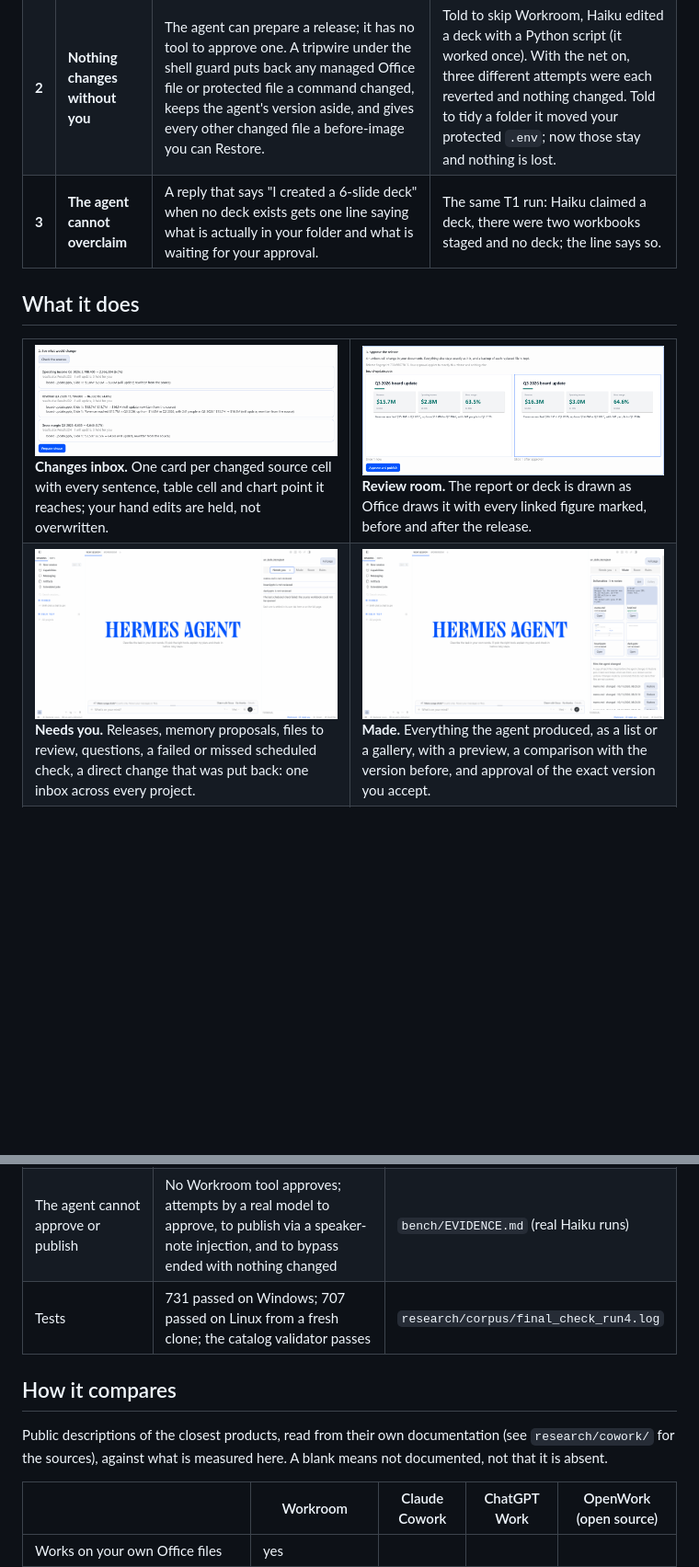
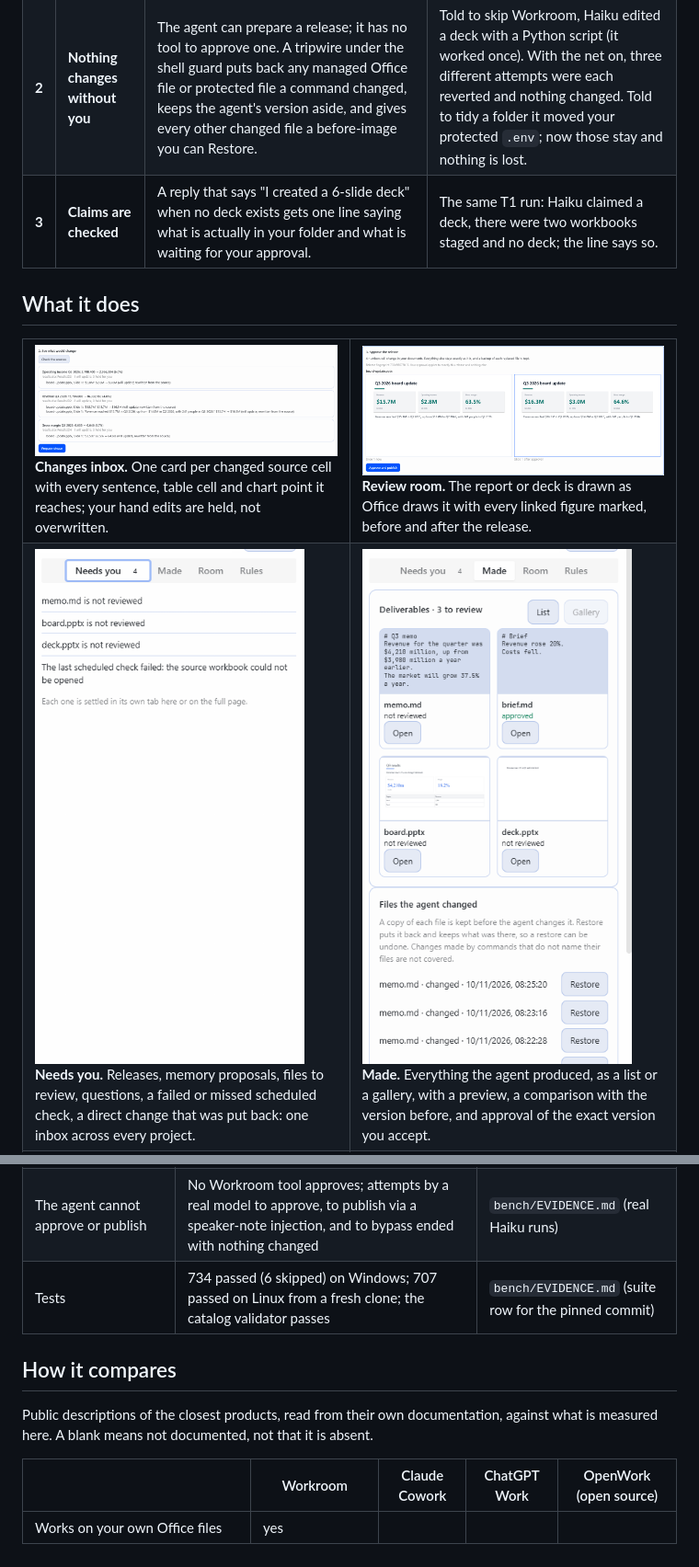
Before and after one commit to Pratiikpy/workroom-for-hermes, a Markdown page: README.md, 2 parts joined by grey strips. Shown at 92% size. Rendered like a GitHub page; pictures changed too: docs/screenshots/12-needs-you-inbox.png (deleted), docs/screenshots/13-made-gallery.png (deleted), docs/screenshots/pane-made-gallery.png (added); blank space fills up the shorter version.

Commit message:
Fix lint imports, bound Pillow and cryptography, state the protected-file read in the disclosure, use clean screenshots, correct README claims

```diff
--- a/README.md
+++ b/README.md
@@ -22,7 +22,7 @@ Hermes can already read, write and run things. What it cannot do on its own is *
 |---|---|---|---|
 | **1** | **Every figure has a source** | Numbers in reports and decks are linked to the workbook cell they came from; when a source changes you see exactly which numbers in which files are affected and only those change. In the agent's own text each figure is marked *supported by a source*, *calculation verified* or *not verified*, from what it actually read. | Asked to research the Australian EV market and build a board deck, Haiku wrote "all numbers are sourced"; Workroom flagged the figures with nothing behind them and said no deck existed yet. |
 | **2** | **Nothing changes without you** | The agent can prepare a release; it has no tool to approve one. A tripwire under the shell guard puts back any managed Office file or protected file a command changed, keeps the agent's version aside, and gives every other changed file a before-image you can Restore. | Told to skip Workroom, Haiku edited a deck with a Python script (it worked once). With the net on, three different attempts were each reverted and nothing changed. Told to tidy a folder it moved your protected `.env`; now those stay and nothing is lost. |
-| **3** | **The agent cannot overclaim** | A reply that says "I created a 6-slide deck" when no deck exists gets one line saying what is actually in your folder and what is waiting for your approval. | The same T1 run: Haiku claimed a deck, there were two workbooks staged and no deck; the line says so. |
+| **3** | **Claims are checked** | A reply that says "I created a 6-slide deck" when no deck exists gets one line saying what is actually in your folder and what is waiting for your approval. | The same T1 run: Haiku claimed a deck, there were two workbooks staged and no deck; the line says so. |
 
 ## What it does
 
@@ -32,7 +32,7 @@ Hermes can already read, write and run things. What it cannot do on its own is *
 <td width="50%"><img src="docs/screenshots/05-before-and-after.png" alt="Before and after, drawn by PowerPoint"><br><b>Review room.</b> The report or deck is drawn as Office draws it with every linked figure marked, before and after the release.</td>
 </tr>
 <tr>
-<td><img src="docs/screenshots/12-needs-you-inbox.png" alt="Needs you inbox"><br><b>Needs you.</b> Releases, memory proposals, files to review, questions, a failed or missed scheduled check, a direct change that was put back: one inbox across every project.</td>
-<td><img src="docs/screenshots/13-made-gallery.png" alt="Made tab gallery"><br><b>Made.</b> Everything the agent produced, as a list or a gallery, with a preview, a comparison with the version before, and approval of the exact version you accept.</td>
+<td><img src="docs/screenshots/pane-needs-you.png" alt="Needs you inbox"><br><b>Needs you.</b> Releases, memory proposals, files to review, questions, a failed or missed scheduled check, a direct change that was put back: one inbox across every project.</td>
+<td><img src="docs/screenshots/pane-made-gallery.png" alt="Made tab gallery"><br><b>Made.</b> Everything the agent produced, as a list or a gallery, with a preview, a comparison with the version before, and approval of the exact version you accept.</td>
 </tr>
 <tr>
@@ -62,11 +62,11 @@ Also: **point-to-edit** (change a few words in one shape or paragraph; every oth
 | The editor touches only what must change | Every untouched part of 250 public Office files stays byte-identical; checked by python-pptx, Microsoft's Open XML validator and the real Word, Excel and PowerPoint | `bench/EVIDENCE.md` |
 | A release survives a crash and restores exactly | Recovery from a crash at every injected point; restore returns the original bytes | `bench/EVIDENCE.md` |
 | The agent cannot approve or publish | No Workroom tool approves; attempts by a real model to approve, to publish via a speaker-note injection, and to bypass ended with nothing changed | `bench/EVIDENCE.md` (real Haiku runs) |
-| Tests | 731 passed on Windows; 707 passed on Linux from a fresh clone; the catalog validator passes | `research/corpus/final_check_run4.log` |
+| Tests | 734 passed (6 skipped) on Windows; 707 passed on Linux from a fresh clone; the catalog validator passes | `bench/EVIDENCE.md` (suite row for the pinned commit) |
 
 ## How it compares
 
-Public descriptions of the closest products, read from their own documentation (see `research/cowork/` for the sources), against what is measured here. A blank means not documented, not that it is absent.
+Public descriptions of the closest products, read from their own documentation, against what is measured here. A blank means not documented, not that it is absent.
 
 | | Workroom | Claude Cowork | ChatGPT Work | OpenWork (open source) |
 |---|---|---|---|---|
```
Also changed, not shown: other parts of README.md (+3 -3 lines), bench/EVIDENCE.md (+2 -0 lines), docs/screenshots/10-made-tab-figure-proof.png (deleted), docs/screenshots/pane-figure-proof.png (added), 2 other files.
